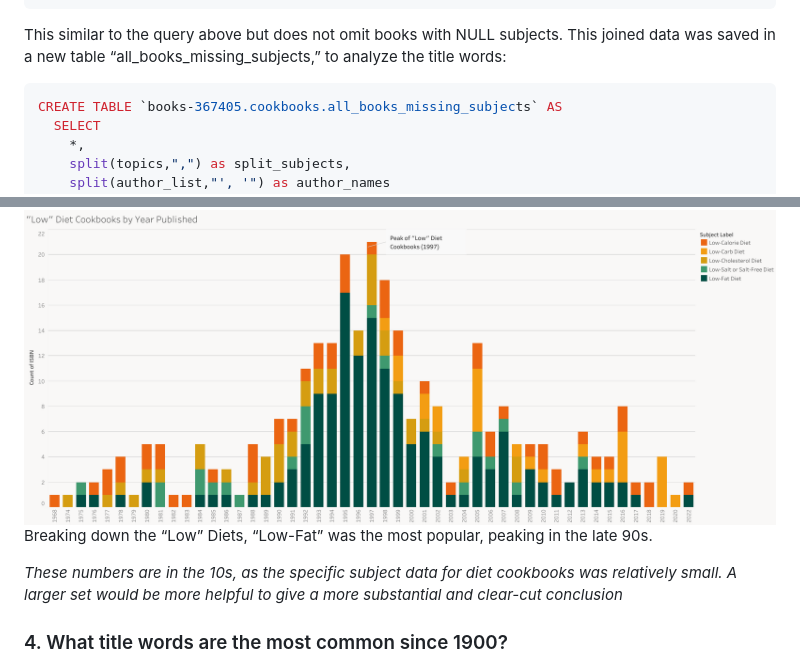
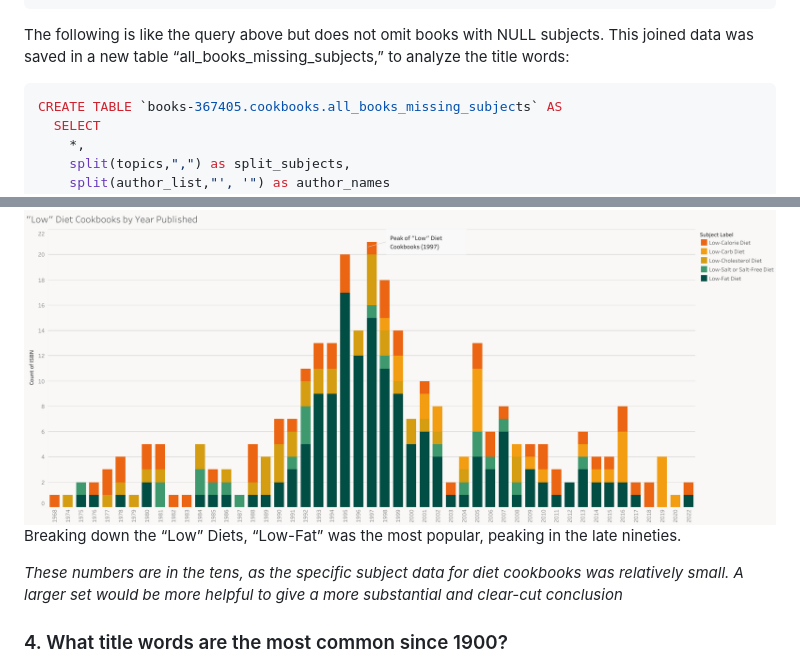
Before and after one commit to Maria-Catherine/Cookbook-Trends, a Markdown page: README.md, 2 parts joined by grey strips. GitHub-like rendering.

````diff
--- a/README.md
+++ b/README.md
@@ -266,7 +266,7 @@ WHERE
 ```
 
 
-This similar to the query above but does not omit books with NULL
+The following is like the query above but does not omit books with NULL
 subjects. This joined data was saved in a new table
 “all_books_missing_subjects,” to analyze the title words:
 
@@ -437,9 +437,9 @@ nineties and reached their peak in 2013:**
 
 ![](https://github.com/Maria-Catherine/Cookbook-Trends/blob/main/Visualizations/_Low_%20Diet%20Cookbooks%20by%20Year%20Published.png?raw=true)
 Breaking down the “Low” Diets, “Low-Fat” was the most popular, peaking
-in the late 90s.
+in the late nineties.
 
-*These numbers are in the 10s, as the specific subject data for diet
+*These numbers are in the tens, as the specific subject data for diet
 cookbooks was relatively small. A larger set would be more helpful to
 give a more substantial and clear-cut conclusion*
 
````
